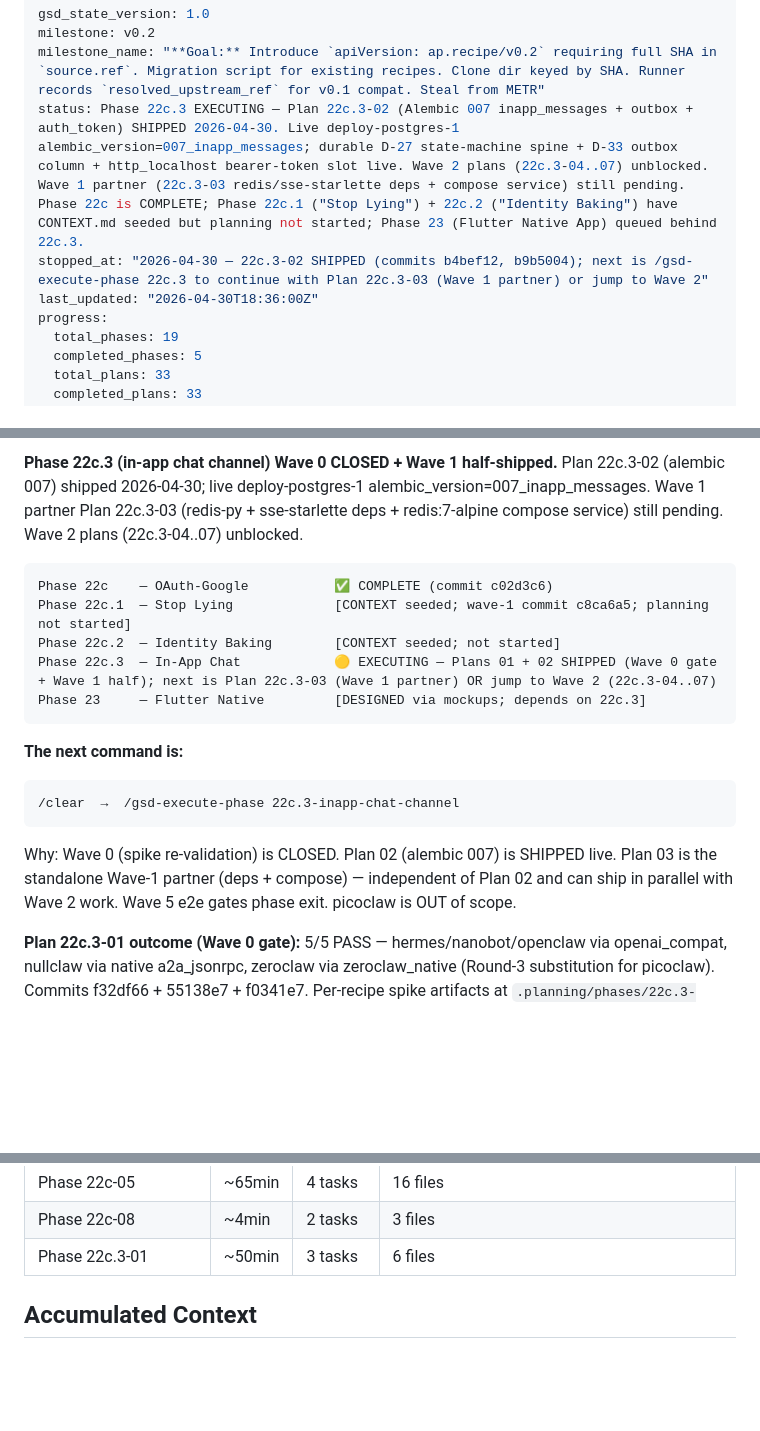
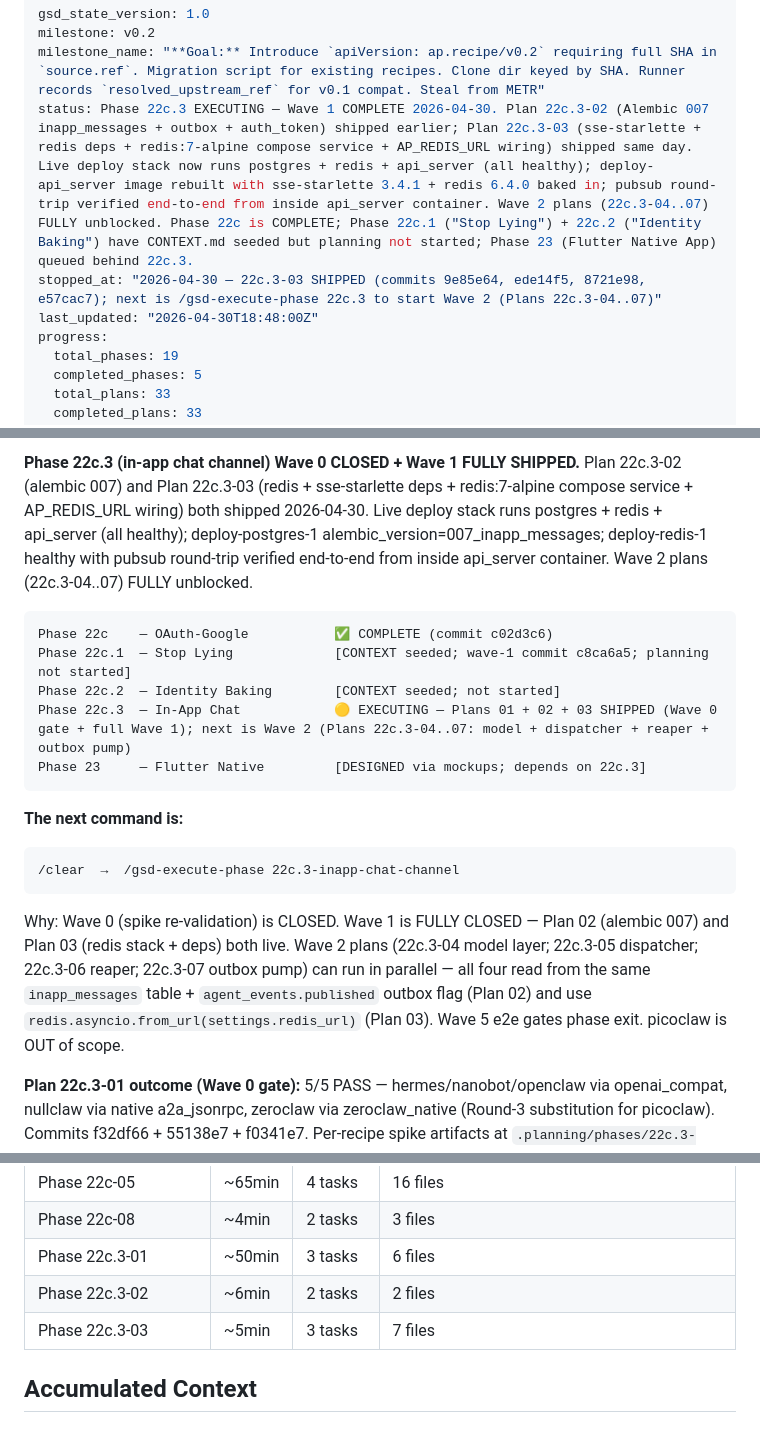
Before and after one commit to fcavalcantirj/agent-playground, a Markdown page: .planning/STATE.md, 3 parts joined by grey strips. Drawn GitHub-style; blank space fills up the shorter version.

Commit message:
docs(22c.3-03): complete redis stack readiness plan
- 22c.3-03-SUMMARY.md: full plan summary with task commits, live
  verification (pubsub round-trip + redis-cli + healthz), 4 must_haves
  truths PASS, 1 Rule 1 deviation documented (--protected-mode no fix
  for bridge-IP RST-close).
- STATE.md: 22c.3-03 added to stack-of-completed-work + outcome paragraph
  + Resume Anchor updated to reflect Wave 1 fully shipped + perf metrics
  row added.
- ROADMAP.md: Plan 22c.3-03 checkbox flipped to [x] with one-line outcome.

Wave 1 of Phase 22c.3 (in-app chat channel) is now COMPLETE — Plans 02
(alembic 007) + 03 (redis/sse-starlette deps + compose) both shipped
on 2026-04-30. Wave 2 (Plans 22c.3-04..07: model + dispatcher + reaper +
outbox pump) fully unblocked.

Co-Authored-By: Claude Opus 4.7 (1M context) <noreply@anthropic.com>

````diff
--- a/.planning/STATE.md
+++ b/.planning/STATE.md
@@ -2,9 +2,9 @@
 gsd_state_version: 1.0
 milestone: v0.2
 milestone_name: "**Goal:** Introduce `apiVersion: ap.recipe/v0.2` requiring full SHA in `source.ref`. Migration script for existing recipes. Clone dir keyed by SHA. Runner records `resolved_upstream_ref` for v0.1 compat. Steal from METR"
-status: Phase 22c.3 EXECUTING — Plan 22c.3-02 (Alembic 007 inapp_messages + outbox + auth_token) SHIPPED 2026-04-30. Live deploy-postgres-1 alembic_version=007_inapp_messages; durable D-27 state-machine spine + D-33 outbox column + http_localhost bearer-token slot live. Wave 2 plans (22c.3-04..07) unblocked. Wave 1 partner (22c.3-03 redis/sse-starlette deps + compose service) still pending. Phase 22c is COMPLETE; Phase 22c.1 ("Stop Lying") + 22c.2 ("Identity Baking") have CONTEXT.md seeded but planning not started; Phase 23 (Flutter Native App) queued behind 22c.3.
-stopped_at: "2026-04-30 — 22c.3-02 SHIPPED (commits b4bef12, b9b5004); next is /gsd-execute-phase 22c.3 to continue with Plan 22c.3-03 (Wave 1 partner) or jump to Wave 2"
-last_updated: "2026-04-30T18:36:00Z"
+status: Phase 22c.3 EXECUTING — Wave 1 COMPLETE 2026-04-30. Plan 22c.3-02 (Alembic 007 inapp_messages + outbox + auth_token) shipped earlier; Plan 22c.3-03 (sse-starlette + redis deps + redis:7-alpine compose service + AP_REDIS_URL wiring) shipped same day. Live deploy stack now runs postgres + redis + api_server (all healthy); deploy-api_server image rebuilt with sse-starlette 3.4.1 + redis 6.4.0 baked in; pubsub round-trip verified end-to-end from inside api_server container. Wave 2 plans (22c.3-04..07) FULLY unblocked. Phase 22c is COMPLETE; Phase 22c.1 ("Stop Lying") + 22c.2 ("Identity Baking") have CONTEXT.md seeded but planning not started; Phase 23 (Flutter Native App) queued behind 22c.3.
+stopped_at: "2026-04-30 — 22c.3-03 SHIPPED (commits 9e85e64, ede14f5, 8721e98, e57cac7); next is /gsd-execute-phase 22c.3 to start Wave 2 (Plans 22c.3-04..07)"
+last_updated: "2026-04-30T18:48:00Z"
 progress:
   total_phases: 19
   completed_phases: 5
@@ -51,11 +52,11 @@ See: .planning/PROJECT.md (updated 2026-04-11)
 
-**Phase 22c.3 (in-app chat channel) Wave 0 CLOSED + Wave 1 half-shipped.** Plan 22c.3-02 (alembic 007) shipped 2026-04-30; live deploy-postgres-1 alembic_version=007_inapp_messages. Wave 1 partner Plan 22c.3-03 (redis-py + sse-starlette deps + redis:7-alpine compose service) still pending. Wave 2 plans (22c.3-04..07) unblocked.
+**Phase 22c.3 (in-app chat channel) Wave 0 CLOSED + Wave 1 FULLY SHIPPED.** Plan 22c.3-02 (alembic 007) and Plan 22c.3-03 (redis + sse-starlette deps + redis:7-alpine compose service + AP_REDIS_URL wiring) both shipped 2026-04-30. Live deploy stack runs postgres + redis + api_server (all healthy); deploy-postgres-1 alembic_version=007_inapp_messages; deploy-redis-1 healthy with pubsub round-trip verified end-to-end from inside api_server container. Wave 2 plans (22c.3-04..07) FULLY unblocked.
 
 ```
 Phase 22c    — OAuth-Google           ✅ COMPLETE (commit c02d3c6)
 Phase 22c.1  — Stop Lying             [CONTEXT seeded; wave-1 commit c8ca6a5; planning not started]
 Phase 22c.2  — Identity Baking        [CONTEXT seeded; not started]
-Phase 22c.3  — In-App Chat            🟡 EXECUTING — Plans 01 + 02 SHIPPED (Wave 0 gate + Wave 1 half); next is Plan 22c.3-03 (Wave 1 partner) OR jump to Wave 2 (22c.3-04..07)
+Phase 22c.3  — In-App Chat            🟡 EXECUTING — Plans 01 + 02 + 03 SHIPPED (Wave 0 gate + full Wave 1); next is Wave 2 (Plans 22c.3-04..07: model + dispatcher + reaper + outbox pump)
 Phase 23     — Flutter Native         [DESIGNED via mockups; depends on 22c.3]
 ```
 
@@ -65,7 +66,7 @@ Phase 23     — Flutter Native         [DESIGNED via mockups; depends on 22c.3]
 /clear  →  /gsd-execute-phase 22c.3-inapp-chat-channel
 ```
 
-Why: Wave 0 (spike re-validation) is CLOSED. Plan 02 (alembic 007) is SHIPPED live. Plan 03 is the standalone Wave-1 partner (deps + compose) — independent of Plan 02 and can ship in parallel with Wave 2 work. Wave 5 e2e gates phase exit. picoclaw is OUT of scope.
+Why: Wave 0 (spike re-validation) is CLOSED. Wave 1 is FULLY CLOSED — Plan 02 (alembic 007) and Plan 03 (redis stack + deps) both live. Wave 2 plans (22c.3-04 model layer; 22c.3-05 dispatcher; 22c.3-06 reaper; 22c.3-07 outbox pump) can run in parallel — all four read from the same `inapp_messages` table + `agent_events.published` outbox flag (Plan 02) and use `redis.asyncio.from_url(settings.redis_url)` (Plan 03). Wave 5 e2e gates phase exit. picoclaw is OUT of scope.
 
 **Plan 22c.3-01 outcome (Wave 0 gate):** 5/5 PASS — hermes/nanobot/openclaw via openai_compat, nullclaw via native a2a_jsonrpc, zeroclaw via zeroclaw_native (Round-3 substitution for picoclaw). Commits f32df66 + 55138e7 + f0341e7. Per-recipe spike artifacts at `.planning/phases/22c.3-inapp-chat-channel/spikes/recipe-*.md` — re-runnable docker-run + curl commands embedded. Pre-flight note for Plan 22c.3-15: ensure ANTHROPIC_API_KEY has non-zero credit before that e2e run (the openclaw e2e cell uses anthropic-direct per provider_compat — was zero-credit on probe-time account, contract-shape verdict still PASSES).
 
@@ -395,6 +398,8 @@ The original Phase 02 in the roadmap bundled substrate + full hardening. After a
 | Phase 22c-05 | ~65min | 4 tasks | 16 files |
 | Phase 22c-08 | ~4min | 2 tasks | 3 files |
 | Phase 22c.3-01 | ~50min | 3 tasks | 6 files |
+| Phase 22c.3-02 | ~6min | 2 tasks | 2 files |
+| Phase 22c.3-03 | ~5min | 3 tasks | 7 files |
 
 ## Accumulated Context
 
````
Also changed, not shown: other parts of .planning/STATE.md (+4 -1 lines), .planning/ROADMAP.md (+1 -1 lines), 1 other file.
